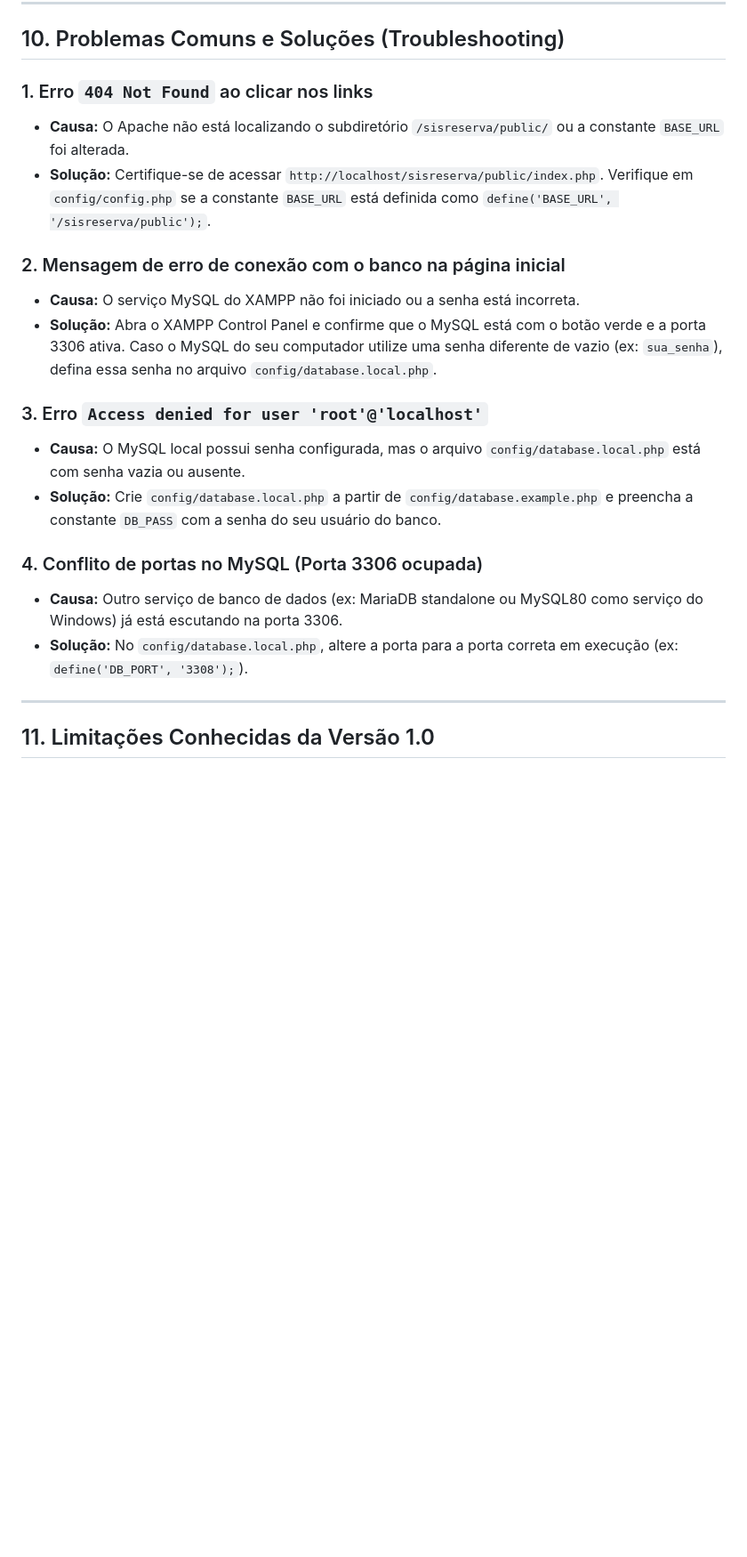
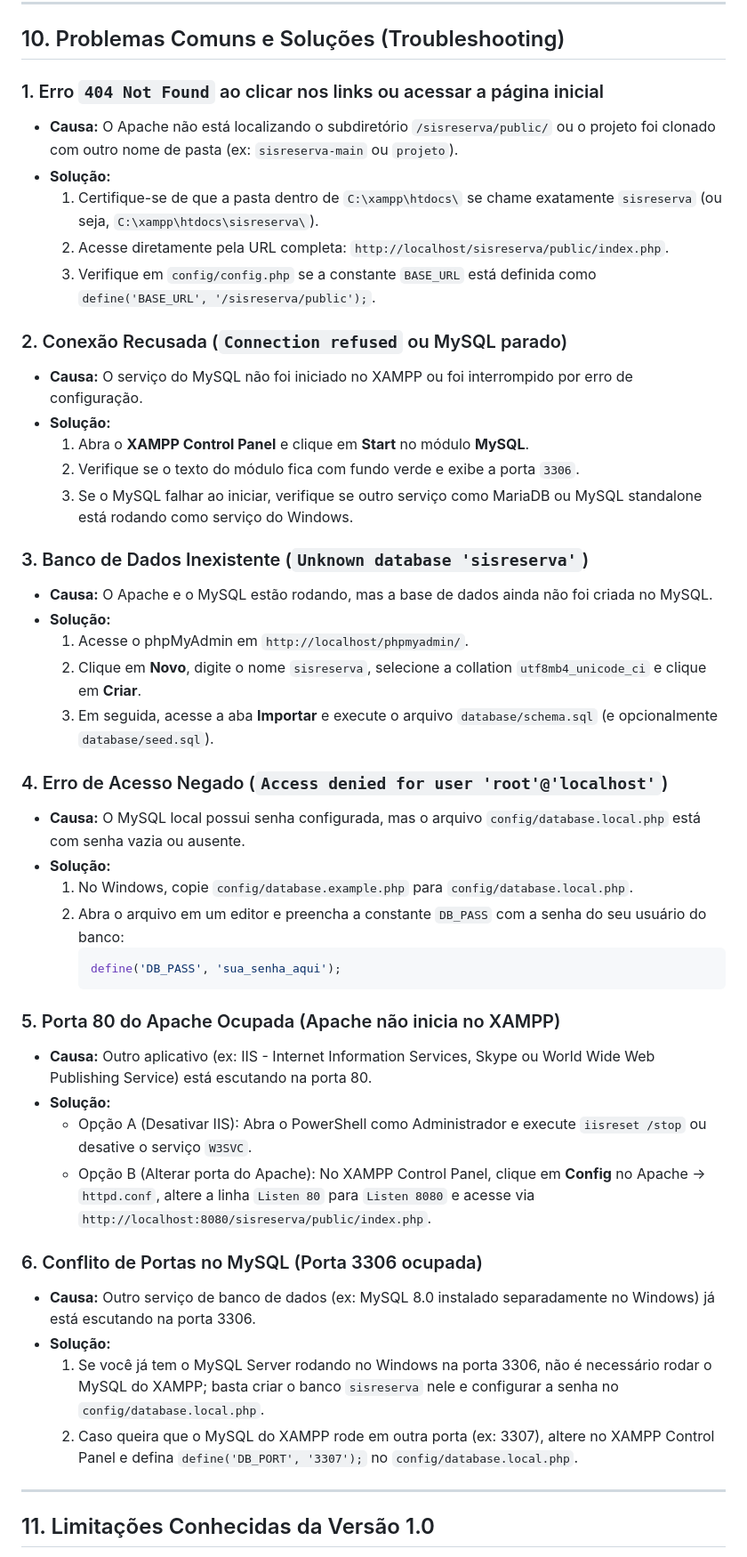
Before and after one commit to mariojunior-hash/sisreserva-ifro, a Markdown page: README.md, the part around one of its changes. Shown at 89% size. GitHub-like rendering; blank space fills up the shorter version.

Commit message:
docs: preparar instalacao e entrega do projeto

````diff
--- a/README.md
+++ b/README.md
@@ -261,21 +283,47 @@ Todos os requisitos e regras de negócio especificados foram implementados no c
 
 ## 10. Problemas Comuns e Soluções (Troubleshooting)
 
-### 1. Erro `404 Not Found` ao clicar nos links
-- **Causa:** O Apache não está localizando o subdiretório `/sisreserva/public/` ou a constante `BASE_URL` foi alterada.
-- **Solução:** Certifique-se de acessar `http://localhost/sisreserva/public/index.php`. Verifique em `config/config.php` se a constante `BASE_URL` está definida como `define('BASE_URL', '/sisreserva/public');`.
+### 1. Erro `404 Not Found` ao clicar nos links ou acessar a página inicial
+- **Causa:** O Apache não está localizando o subdiretório `/sisreserva/public/` ou o projeto foi clonado com outro nome de pasta (ex: `sisreserva-main` ou `projeto`).
+- **Solução:**
+  1. Certifique-se de que a pasta dentro de `C:\xampp\htdocs\` se chame exatamente `sisreserva` (ou seja, `C:\xampp\htdocs\sisreserva\`).
+  2. Acesse diretamente pela URL completa: `http://localhost/sisreserva/public/index.php`.
+  3. Verifique em `config/config.php` se a constante `BASE_URL` está definida como `define('BASE_URL', '/sisreserva/public');`.
 
-### 2. Mensagem de erro de conexão com o banco na página inicial
-- **Causa:** O serviço MySQL do XAMPP não foi iniciado ou a senha está incorreta.
-- **Solução:** Abra o XAMPP Control Panel e confirme que o MySQL está com o botão verde e a porta 3306 ativa. Caso o MySQL do seu computador utilize uma senha diferente de vazio (ex: `sua_senha`), defina essa senha no arquivo `config/database.local.php`.
+### 2. Conexão Recusada (`Connection refused` ou MySQL parado)
+- **Causa:** O serviço do MySQL não foi iniciado no XAMPP ou foi interrompido por erro de configuração.
+- **Solução:**
+  1. Abra o **XAMPP Control Panel** e clique em **Start** no módulo **MySQL**.
+  2. Verifique se o texto do módulo fica com fundo verde e exibe a porta `3306`.
+  3. Se o MySQL falhar ao iniciar, verifique se outro serviço como MariaDB ou MySQL standalone está rodando como serviço do Windows.
 
-### 3. Erro `Access denied for user 'root'@'localhost'`
+### 3. Banco de Dados Inexistente (`Unknown database 'sisreserva'`)
+- **Causa:** O Apache e o MySQL estão rodando, mas a base de dados ainda não foi criada no MySQL.
+- **Solução:**
+  1. Acesse o phpMyAdmin em `http://localhost/phpmyadmin/`.
+  2. Clique em **Novo**, digite o nome `sisreserva`, selecione a collation `utf8mb4_unicode_ci` e clique em **Criar**.
+  3. Em seguida, acesse a aba **Importar** e execute o arquivo `database/schema.sql` (e opcionalmente `database/seed.sql`).
+
+### 4. Erro de Acesso Negado (`Access denied for user 'root'@'localhost'`)
 - **Causa:** O MySQL local possui senha configurada, mas o arquivo `config/database.local.php` está com senha vazia ou ausente.
-- **Solução:** Crie `config/database.local.php` a partir de `config/database.example.php` e preencha a constante `DB_PASS` com a senha do seu usuário do banco.
+- **Solução:**
+  1. No Windows, copie `config/database.example.php` para `config/database.local.php`.
+  2. Abra o arquivo em um editor e preencha a constante `DB_PASS` com a senha do seu usuário do banco:
+     ```php
+     define('DB_PASS', 'sua_senha_aqui');
+     ```
 
-### 4. Conflito de portas no MySQL (Porta 3306 ocupada)
-- **Causa:** Outro serviço de banco de dados (ex: MariaDB standalone ou MySQL80 como serviço do Windows) já está escutando na porta 3306.
-- **Solução:** No `config/database.local.php`, altere a porta para a porta correta em execução (ex: `define('DB_PORT', '3308');`).
+### 5. Porta 80 do Apache Ocupada (Apache não inicia no XAMPP)
+- **Causa:** Outro aplicativo (ex: IIS - Internet Information Services, Skype ou World Wide Web Publishing Service) está escutando na porta 80.
+- **Solução:**
+  - Opção A (Desativar IIS): Abra o PowerShell como Administrador e execute `iisreset /stop` ou desative o serviço `W3SVC`.
+  - Opção B (Alterar porta do Apache): No XAMPP Control Panel, clique em **Config** no Apache -> `httpd.conf`, altere a linha `Listen 80` para `Listen 8080` e acesse via `http://localhost:8080/sisreserva/public/index.php`.
+
+### 6. Conflito de Portas no MySQL (Porta 3306 ocupada)
+- **Causa:** Outro serviço de banco de dados (ex: MySQL 8.0 instalado separadamente no Windows) já está escutando na porta 3306.
+- **Solução:**
+  1. Se você já tem o MySQL Server rodando no Windows na porta 3306, não é necessário rodar o MySQL do XAMPP; basta criar o banco `sisreserva` nele e configurar a senha no `config/database.local.php`.
+  2. Caso queira que o MySQL do XAMPP rode em outra porta (ex: 3307), altere no XAMPP Control Panel e defina `define('DB_PORT', '3307');` no `config/database.local.php`.
 
 ---
 
````
Also changed, not shown: other parts of README.md (+24 -2 lines).
